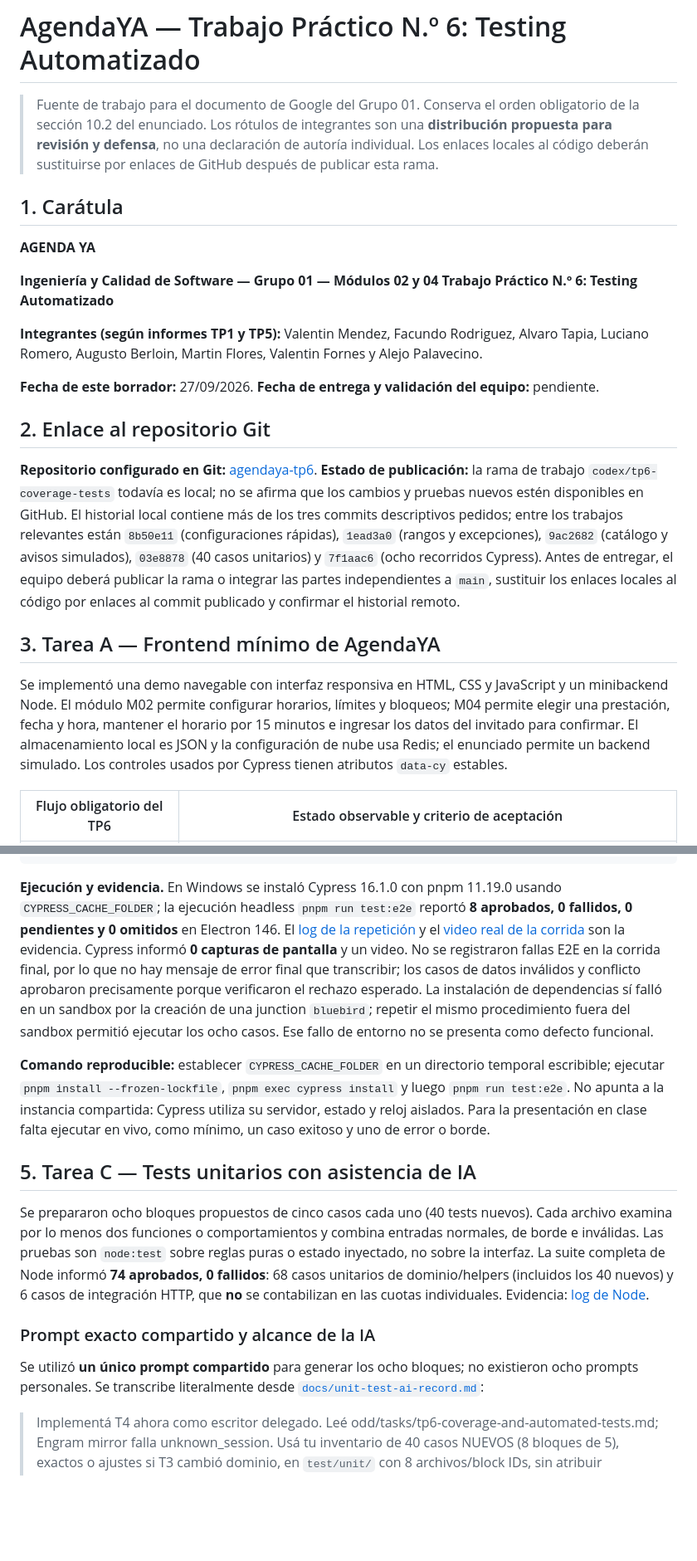
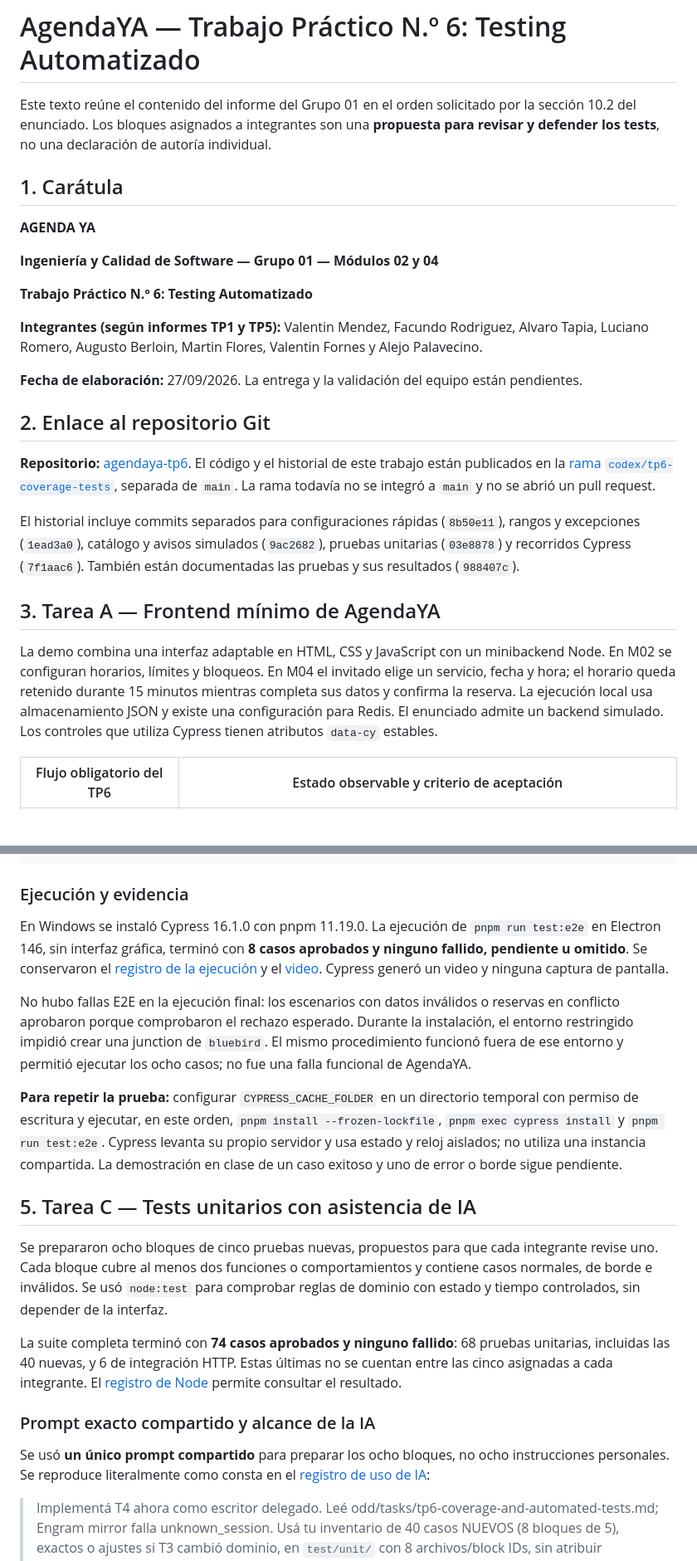
Before and after one commit to AlejoPalavecino/agendaya-tp6, a Markdown page: docs/tp6-report-source.md, 2 parts joined by grey strips. Shown at 83% size. GitHub-like rendering; blank space fills up the shorter version.

````diff
--- a/docs/tp6-report-source.md
+++ b/docs/tp6-report-source.md
@@ -1,25 +1,28 @@
 # AgendaYA — Trabajo Práctico N.º 6: Testing Automatizado
 
-> Fuente de trabajo para el documento de Google del Grupo 01. Conserva el orden obligatorio de la sección 10.2 del enunciado. Los rótulos de integrantes son una **distribución propuesta para revisión y defensa**, no una declaración de autoría individual. Los enlaces locales al código deberán sustituirse por enlaces de GitHub después de publicar esta rama.
+Este texto reúne el contenido del informe del Grupo 01 en el orden solicitado por la sección 10.2 del enunciado. Los bloques asignados a integrantes son una **propuesta para revisar y defender los tests**, no una declaración de autoría individual.
 
 ## 1. Carátula
 
 **AGENDA YA**
 
 **Ingeniería y Calidad de Software — Grupo 01 — Módulos 02 y 04**
+
 **Trabajo Práctico N.º 6: Testing Automatizado**
 
 **Integrantes (según informes TP1 y TP5):** Valentin Mendez, Facundo Rodriguez, Alvaro Tapia, Luciano Romero, Augusto Berloin, Martin Flores, Valentin Fornes y Alejo Palavecino.
 
-**Fecha de este borrador:** 27/09/2026. **Fecha de entrega y validación del equipo:** pendiente.
+**Fecha de elaboración:** 27/09/2026. La entrega y la validación del equipo están pendientes.
 
 ## 2. Enlace al repositorio Git
 
-**Repositorio configurado en Git:** [agendaya-tp6](https://github.com/AlejoPalavecino/agendaya-tp6). **Estado de publicación:** la rama de trabajo `codex/tp6-coverage-tests` todavía es local; no se afirma que los cambios y pruebas nuevos estén disponibles en GitHub. El historial local contiene más de los tres commits descriptivos pedidos; entre los trabajos relevantes están `8b50e11` (configuraciones rápidas), `1ead3a0` (rangos y excepciones), `9ac2682` (catálogo y avisos simulados), `03e8878` (40 casos unitarios) y `7f1aac6` (ocho recorridos Cypress). Antes de entregar, el equipo deberá publicar la rama o integrar las partes independientes a `main`, sustituir los enlaces locales al código por enlaces al commit publicado y confirmar el historial remoto.
+**Repositorio:** [agendaya-tp6](https://github.com/AlejoPalavecino/agendaya-tp6). El código y el historial de este trabajo están publicados en la [rama `codex/tp6-coverage-tests`](https://github.com/AlejoPalavecino/agendaya-tp6/tree/codex/tp6-coverage-tests), separada de `main`. La rama todavía no se integró a `main` y no se abrió un pull request.
+
+El historial incluye commits separados para configuraciones rápidas (`8b50e11`), rangos y excepciones (`1ead3a0`), catálogo y avisos simulados (`9ac2682`), pruebas unitarias (`03e8878`) y recorridos Cypress (`7f1aac6`). También están documentadas las pruebas y sus resultados (`988407c`).
 
 ## 3. Tarea A — Frontend mínimo de AgendaYA
 
-Se implementó una demo navegable con interfaz responsiva en HTML, CSS y JavaScript y un minibackend Node. El módulo M02 permite configurar horarios, límites y bloqueos; M04 permite elegir una prestación, fecha y hora, mantener el horario por 15 minutos e ingresar los datos del invitado para confirmar. El almacenamiento local es JSON y la configuración de nube usa Redis; el enunciado permite un backend simulado. Los controles usados por Cypress tienen atributos `data-cy` estables.
+La demo combina una interfaz adaptable en HTML, CSS y JavaScript con un minibackend Node. En M02 se configuran horarios, límites y bloqueos. En M04 el invitado elige un servicio, fecha y hora; el horario queda retenido durante 15 minutos mientras completa sus datos y confirma la reserva. La ejecución local usa almacenamiento JSON y existe una configuración para Redis. El enunciado admite un backend simulado. Los controles que utiliza Cypress tienen atributos `data-cy` estables.
 
 | Flujo obligatorio del TP6 | Estado observable y criterio de aceptación |
 |---|---|
@@ -260,17 +265,23 @@ describe('TP6 AgendaYA browser journeys', () => {
 });
 ```
 
-**Ejecución y evidencia.** En Windows se instaló Cypress 16.1.0 con pnpm 11.19.0 usando `CYPRESS_CACHE_FOLDER`; la ejecución headless `pnpm run test:e2e` reportó **8 aprobados, 0 fallidos, 0 pendientes y 0 omitidos** en Electron 146. El [log de la repetición](../cypress/evidence/headless-rerun-pnpm11.txt) y el [video real de la corrida](https://drive.google.com/file/d/1UQLdUejiBTVfabyBeNXp_Iw9fELTwLAy/view?usp=drivesdk) son la evidencia. Cypress informó **0 capturas de pantalla** y un video. No se registraron fallas E2E en la corrida final, por lo que no hay mensaje de error final que transcribir; los casos de datos inválidos y conflicto aprobaron precisamente porque verificaron el rechazo esperado. La instalación de dependencias sí falló en un sandbox por la creación de una junction `bluebird`; repetir el mismo procedimiento fuera del sandbox permitió ejecutar los ocho casos. Ese fallo de entorno no se presenta como defecto funcional.
+### Ejecución y evidencia
 
-**Comando reproducible:** establecer `CYPRESS_CACHE_FOLDER` en un directorio temporal escribible; ejecutar `pnpm install --frozen-lockfile`, `pnpm exec cypress install` y luego `pnpm run test:e2e`. No apunta a la instancia compartida: Cypress utiliza su servidor, estado y reloj aislados. Para la presentación en clase falta ejecutar en vivo, como mínimo, un caso exitoso y uno de error o borde.
+En Windows se instaló Cypress 16.1.0 con pnpm 11.19.0. La ejecución de `pnpm run test:e2e` en Electron 146, sin interfaz gráfica, terminó con **8 casos aprobados y ninguno fallido, pendiente u omitido**. Se conservaron el [registro de la ejecución](https://drive.google.com/file/d/1jIe6zvel23pbg_VyCZh2acgfcqRmipNQ/view?usp=drivesdk) y el [video](https://drive.google.com/file/d/1UQLdUejiBTVfabyBeNXp_Iw9fELTwLAy/view?usp=drivesdk). Cypress generó un video y ninguna captura de pantalla.
+
+No hubo fallas E2E en la ejecución final: los escenarios con datos inválidos o reservas en conflicto aprobaron porque comprobaron el rechazo esperado. Durante la instalación, el entorno restringido impidió crear una junction de `bluebird`. El mismo procedimiento funcionó fuera de ese entorno y permitió ejecutar los ocho casos; no fue una falla funcional de AgendaYA.
+
+**Para repetir la prueba:** configurar `CYPRESS_CACHE_FOLDER` en un directorio temporal con permiso de escritura y ejecutar, en este orden, `pnpm install --frozen-lockfile`, `pnpm exec cypress install` y `pnpm run test:e2e`. Cypress levanta su propio servidor y usa estado y reloj aislados; no utiliza una instancia compartida. La demostración en clase de un caso exitoso y uno de error o borde sigue pendiente.
 
 ## 5. Tarea C — Tests unitarios con asistencia de IA
 
-Se prepararon ocho bloques propuestos de cinco casos cada uno (40 tests nuevos). Cada archivo examina por lo menos dos funciones o comportamientos y combina entradas normales, de borde e inválidas. Las pruebas son `node:test` sobre reglas puras o estado inyectado, no sobre la interfaz. La suite completa de Node informó **74 aprobados, 0 fallidos**: 68 casos unitarios de dominio/helpers (incluidos los 40 nuevos) y 6 casos de integración HTTP, que **no** se contabilizan en las cuotas individuales. Evidencia: [log de Node](../cypress/evidence/node-rerun.txt).
+Se prepararon ocho bloques de cinco pruebas nuevas, propuestos para que cada integrante revise uno. Cada bloque cubre al menos dos funciones o comportamientos y contiene casos normales, de borde e inválidos. Se usó `node:test` para comprobar reglas de dominio con estado y tiempo controlados, sin depender de la interfaz.
+
+La suite completa terminó con **74 casos aprobados y ninguno fallido**: 68 pruebas unitarias, incluidas las 40 nuevas, y 6 de integración HTTP. Estas últimas no se cuentan entre las cinco asignadas a cada integrante. El [registro de Node](https://drive.google.com/file/d/1nd-8HtXHZEn9fJUWu6QZfng3s82O62i2/view?usp=drivesdk) permite consultar el resultado.
 
 ### Prompt exacto compartido y alcance de la IA
 
-Se utilizó **un único prompt compartido** para generar los ocho bloques; no existieron ocho prompts personales. Se transcribe literalmente desde [`docs/unit-test-ai-record.md`](unit-test-ai-record.md):
+Se usó **un único prompt compartido** para preparar los ocho bloques, no ocho instrucciones personales. Se reproduce literalmente como consta en el [registro de uso de IA](https://github.com/AlejoPalavecino/agendaya-tp6/blob/codex/tp6-coverage-tests/docs/unit-test-ai-record.md):
 
 > Implementá T4 ahora como escritor delegado. Leé odd/tasks/tp6-coverage-and-automated-tests.md; Engram mirror falla unknown_session. Usá tu inventario de 40 casos NUEVOS (8 bloques de 5), exactos o ajustes si T3 cambió dominio, en `test/unit/` con 8 archivos/block IDs, sin atribuir falsamente autoría individual. Cada bloque ≥2 funciones/comportamientos y normal/límite/inválido. Importante: TP6 pide prompt exacto, salida generada, cambios y evaluación crítica por bloque; creá `docs/unit-test-ai-record.md` honesto con prompt usado (tu instrucción aquí puede citarse como contexto pero redactá exacto prompt de generación), archivos de salida/código o fragmentos trazables, modificaciones efectivas y evaluación, sin afirmar que los ocho estudiantes lo escribieron. TDD ON inferido docs/traceability.md, runner node --test; para T4 son pruebas nuevas sobre comportamiento ya existente: registrá un fallo RED real de test/fixture si surge, NO inventes ni alteres código productivo para forzarlo. Ejecutá 40 y suite completa. No edit ODD doc ni commit. Route delegated writer; ~400 líneas heurística, no cap, RDD global OFF. Devolvé conteos unit vs integration y matiz autoría. Repo nested TP6-PROYECTO-FRONTEND-MINIBACKEND.
 
````
Also changed, not shown: other parts of docs/tp6-report-source.md (+32 -30 lines).
